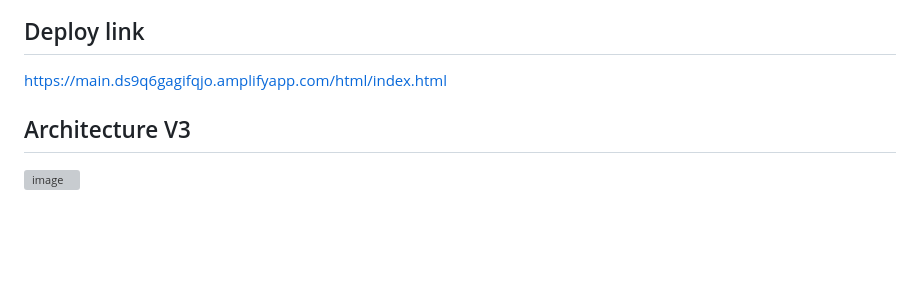
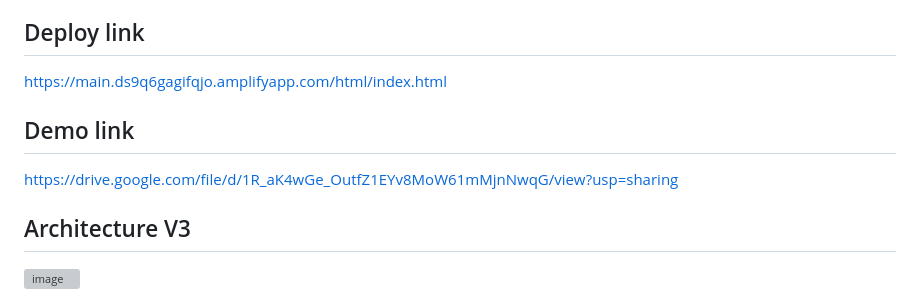
Before and after one commit to PathananBantad/CS361_Groupproject, a Markdown page: README.md, the part around the change. Drawn GitHub-style; blank space fills up the shorter version; grey boxes are pictures that could not be loaded.

```diff
--- a/README.md
+++ b/README.md
@@ -93,6 +93,9 @@ V1 มุ่งเน้นการพัฒนา Information Service เพ
 ## Deploy link
 https://main.ds9q6gagifqjo.amplifyapp.com/html/index.html
 
+## Demo link
+https://drive.google.com/file/d/1R_aK4wGe_OutfZ1EYv8MoW61mMjnNwqG/view?usp=sharing
+
 ## Architecture V3
 <img width="1204" height="727" alt="image" src="https://github.com/user-attachments/assets/e660a57c-ea9a-4bec-867b-546786d2b304" />
 
```
